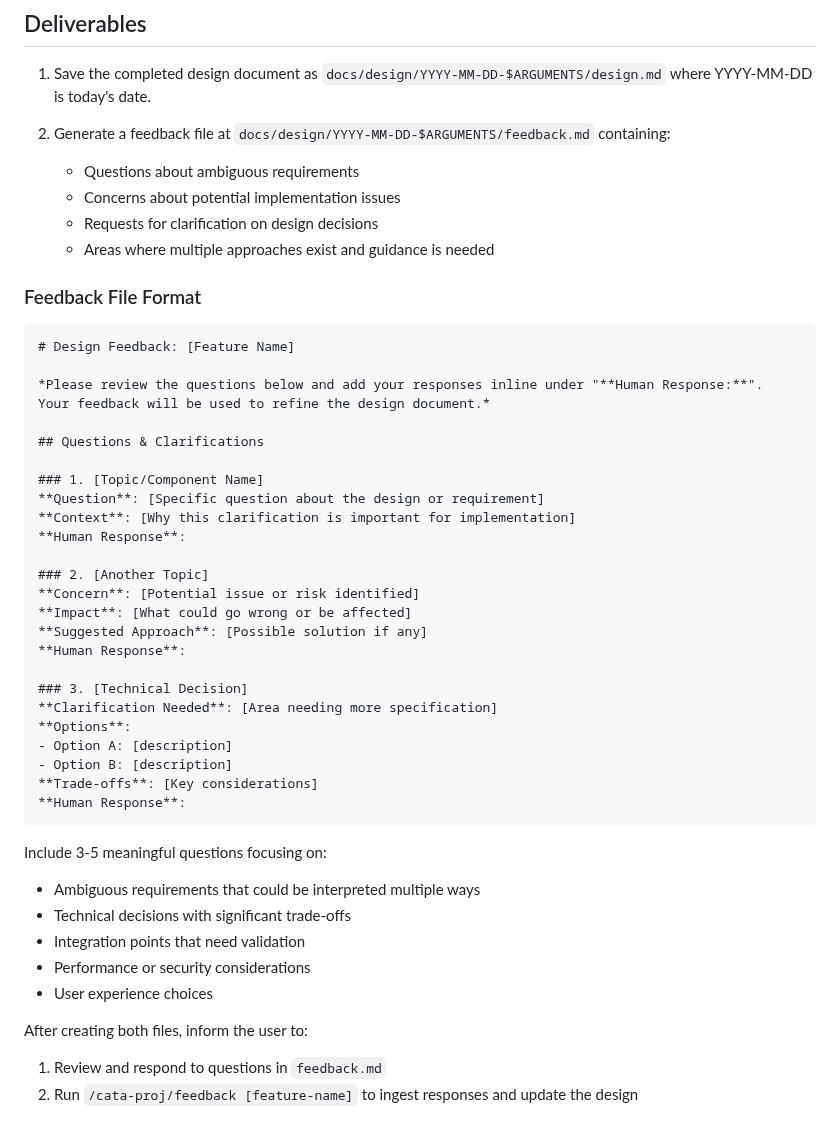
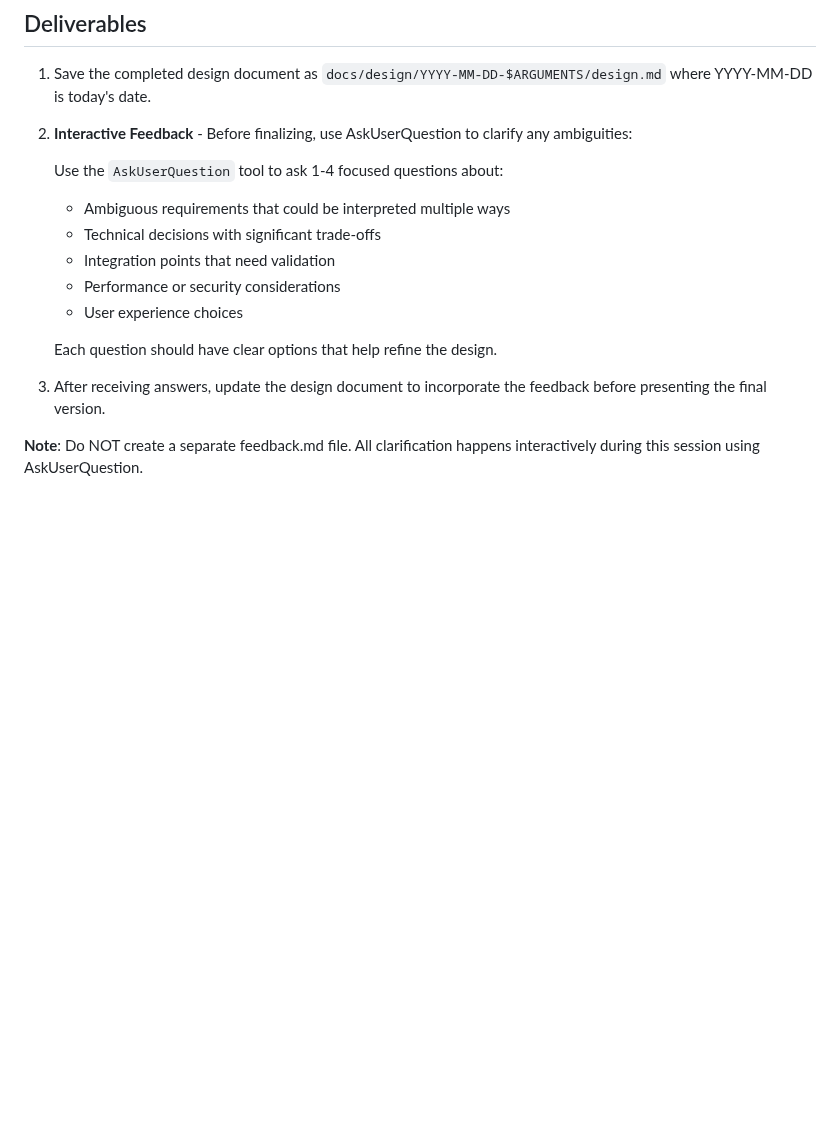
Before and after one commit to niekcandaele/claude-helpers, a Markdown page: commands/cata-proj/design.md, the part around the change. Rendered like a GitHub page; blank space fills up the shorter version.

````diff
--- a/commands/cata-proj/design.md
+++ b/commands/cata-proj/design.md
@@ -231,48 +231,17 @@ For each component, write tests first or alongside implementation:
 
 1. Save the completed design document as `docs/design/YYYY-MM-DD-$ARGUMENTS/design.md` where YYYY-MM-DD is today's date.
 
-2. Generate a feedback file at `docs/design/YYYY-MM-DD-$ARGUMENTS/feedback.md` containing:
-   - Questions about ambiguous requirements
-   - Concerns about potential implementation issues
-   - Requests for clarification on design decisions
-   - Areas where multiple approaches exist and guidance is needed
+2. **Interactive Feedback** - Before finalizing, use AskUserQuestion to clarify any ambiguities:
 
-### Feedback File Format
+   Use the `AskUserQuestion` tool to ask 1-4 focused questions about:
+   - Ambiguous requirements that could be interpreted multiple ways
+   - Technical decisions with significant trade-offs
+   - Integration points that need validation
+   - Performance or security considerations
+   - User experience choices
 
-```markdown
-# Design Feedback: [Feature Name]
+   Each question should have clear options that help refine the design.
 
-*Please review the questions below and add your responses inline under "**Human Response:**". Your feedback will be used to refine the design document.*
+3. After receiving answers, update the design document to incorporate the feedback before presenting the final version.
 
-## Questions & Clarifications
-
-### 1. [Topic/Component Name]
-**Question**: [Specific question about the design or requirement]
-**Context**: [Why this clarification is important for implementation]
-**Human Response**:
-
-### 2. [Another Topic]
-**Concern**: [Potential issue or risk identified]
-**Impact**: [What could go wrong or be affected]
-**Suggested Approach**: [Possible solution if any]
-**Human Response**:
-
-### 3. [Technical Decision]
-**Clarification Needed**: [Area needing more specification]
-**Options**:
-- Option A: [description]
-- Option B: [description]
-**Trade-offs**: [Key considerations]
-**Human Response**:
-```
-
-Include 3-5 meaningful questions focusing on:
-- Ambiguous requirements that could be interpreted multiple ways
-- Technical decisions with significant trade-offs
-- Integration points that need validation
-- Performance or security considerations
-- User experience choices
-
-After creating both files, inform the user to:
-1. Review and respond to questions in `feedback.md`
-2. Run `/cata-proj/feedback [feature-name]` to ingest responses and update the design
+**Note**: Do NOT create a separate feedback.md file. All clarification happens interactively during this session using AskUserQuestion.
````
Also changed, not shown: commands/cata-proj/execute.md (+58 -17 lines), commands/cata-proj/feedback.md (deleted, +0 -113 lines).
